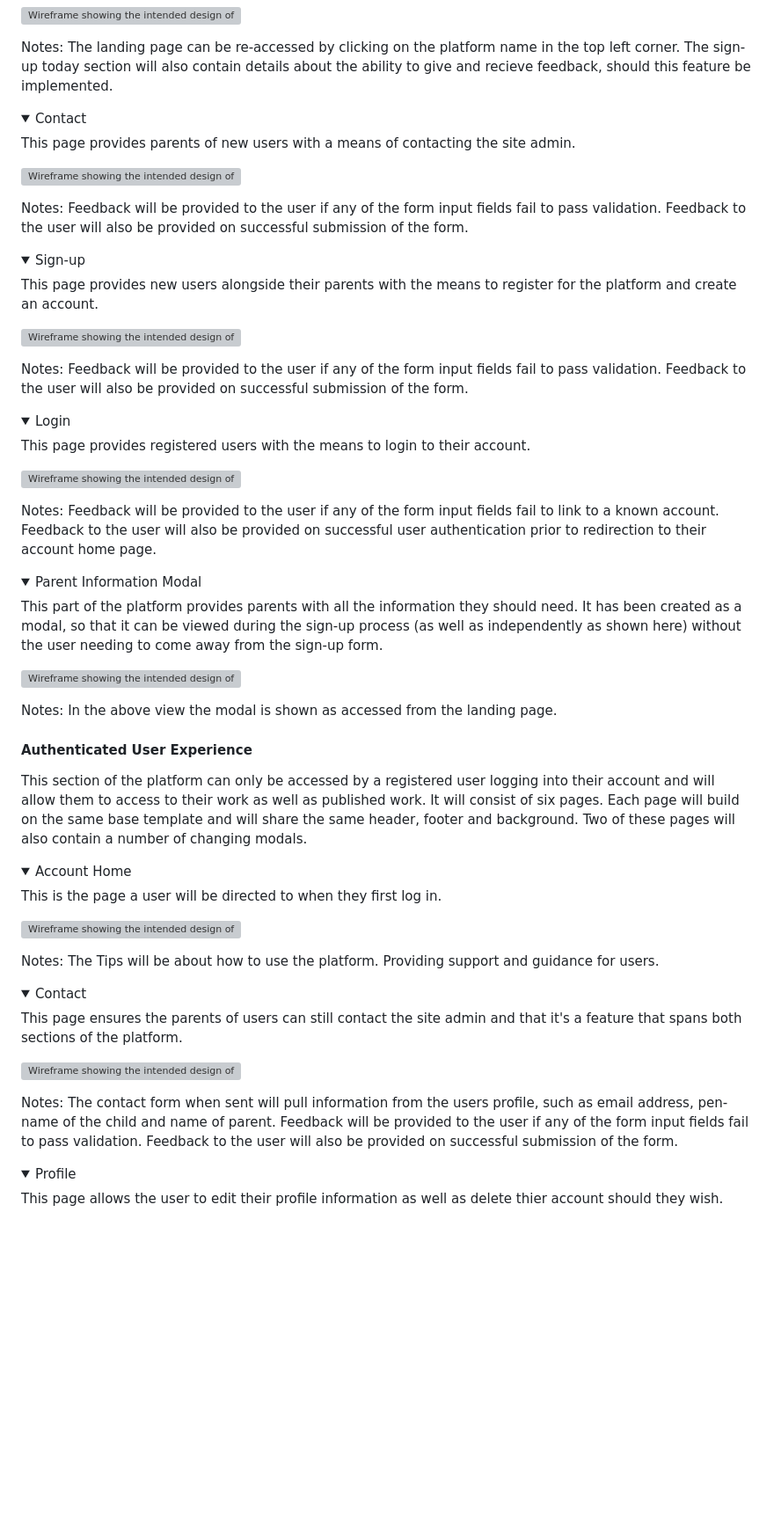
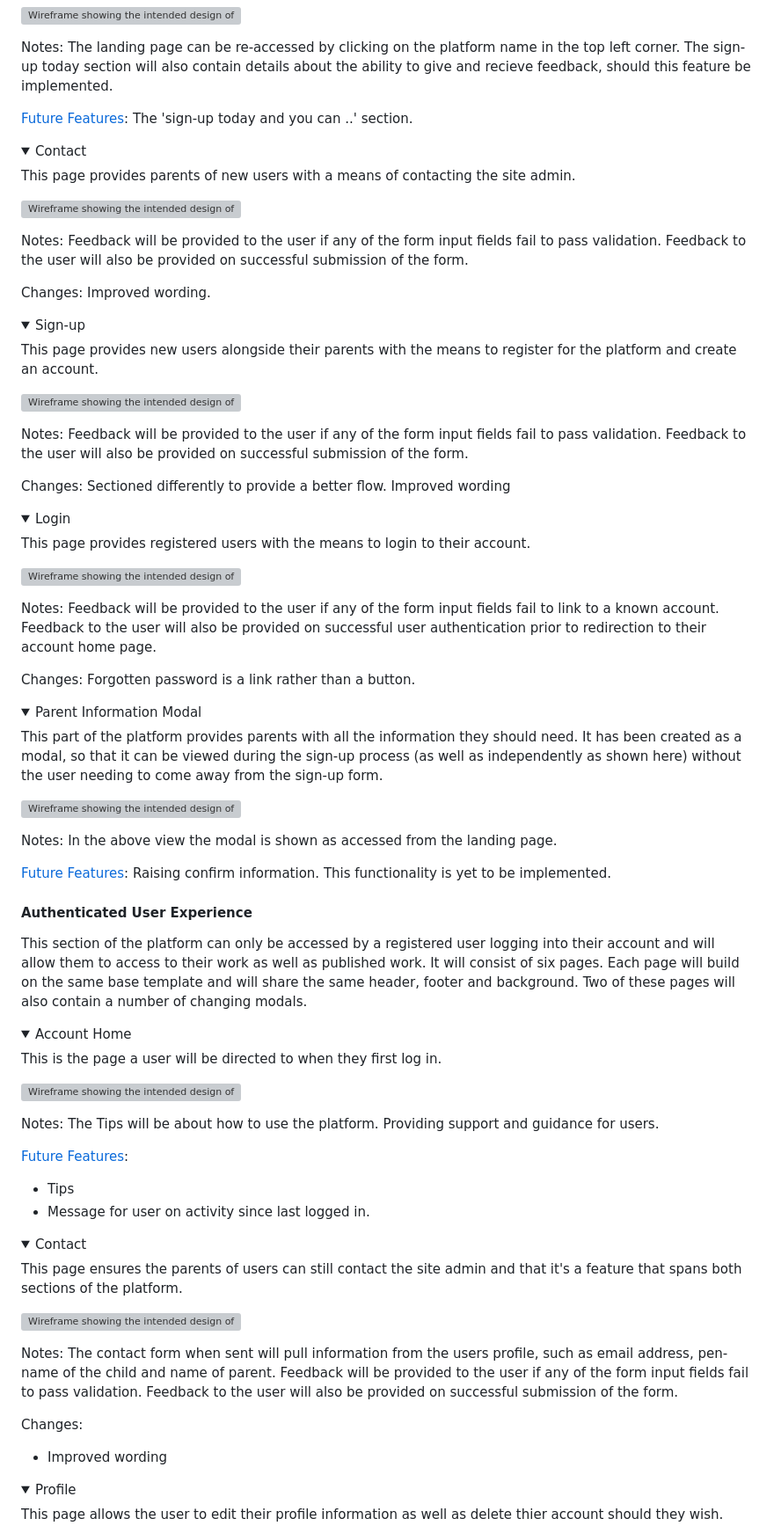
Before and after one commit to GeorginaCarlisle/inspiring-young-writers, a Markdown page: README.md, the part around the change printed below. Shown: that part at 88% size. Rendered like a GitHub page; folded sections open; blank space fills up the shorter version; grey boxes are pictures that could not be loaded.

```diff
--- a/README.md
+++ b/README.md
@@ -385,6 +385,9 @@ The main url will direct straight to the landing page.
 
 Notes: The landing page can be re-accessed by clicking on the platform name in the top left corner. The sign-up today section will also contain details about the ability to give and recieve feedback, should this feature be implemented.
 
+[Future Features](#future-features):
+The 'sign-up today and you can ..' section.
+
 </details>
 
 <details>
@@ -398,6 +401,8 @@ This page provides parents of new users with a means of contacting the site admi
 
 Notes: Feedback will be provided to the user if any of the form input fields fail to pass validation. Feedback to the user will also be provided on successful submission of the form.
 
+Changes: Improved wording.
+
 </details>
 
 <details>
@@ -411,6 +416,8 @@ This page provides new users alongside their parents with the means to register
 
 Notes: Feedback will be provided to the user if any of the form input fields fail to pass validation. Feedback to the user will also be provided on successful submission of the form.
 
+Changes: Sectioned differently to provide a better flow. Improved wording
+
 </details>
 
 <details>
@@ -424,6 +431,8 @@ This page provides registered users with the means to login to their account.
 
 Notes: Feedback will be provided to the user if any of the form input fields fail to link to a known account. Feedback to the user will also be provided on successful user authentication prior to redirection to their account home page.
 
+Changes: Forgotten password is a link rather than a button.
+
 </details>
 
 <details>
@@ -437,6 +446,9 @@ This part of the platform provides parents with all the information they should
 
 Notes: In the above view the modal is shown as accessed from the landing page.
 
+[Future Features](#future-features):
+Raising confirm information. This functionality is yet to be implemented.
+
 </details>
 
 #### Authenticated User Experience
@@ -454,6 +466,10 @@ This is the page a user will be directed to when they first log in.
 
 Notes: The Tips will be about how to use the platform. Providing support and guidance for users.
 
+[Future Features](#future-features):
+- Tips
+- Message for user on activity since last logged in.
+
 </details>
 
 <details>
@@ -467,6 +483,9 @@ This page ensures the parents of users can still contact the site admin and that
 
 Notes: The contact form when sent will pull information from the users profile, such as email address, pen-name of the child and name of parent. Feedback will be provided to the user if any of the form input fields fail to pass validation. Feedback to the user will also be provided on successful submission of the form.
 
+Changes:
+- Improved wording
+
 </details>
 
 <details>
```
Also changed, not shown: other parts of README.md (+14 -0 lines).
